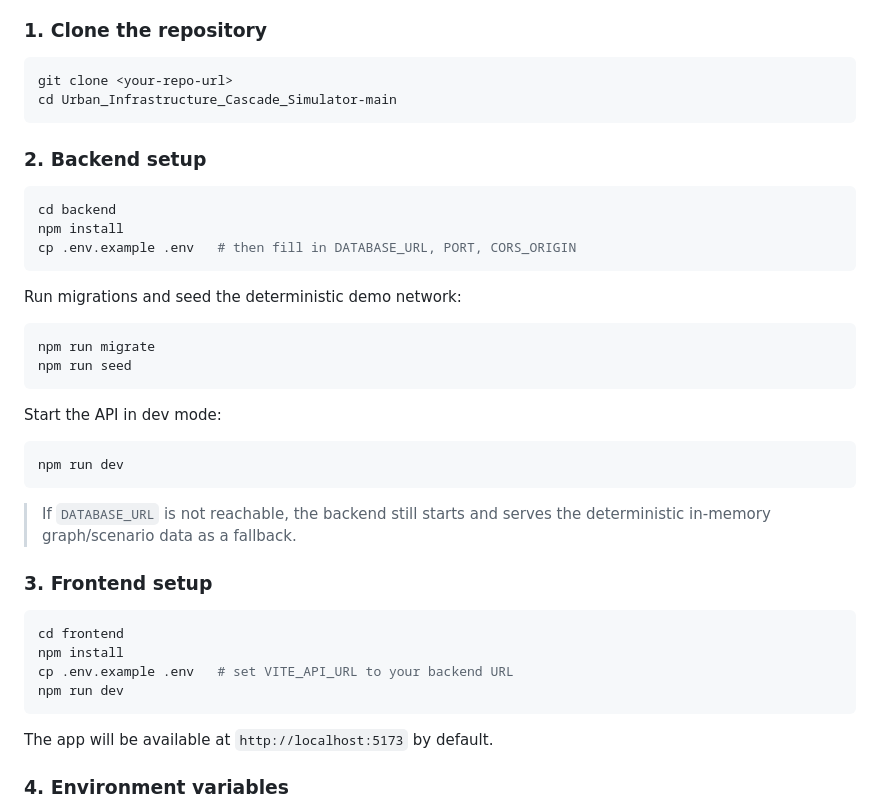
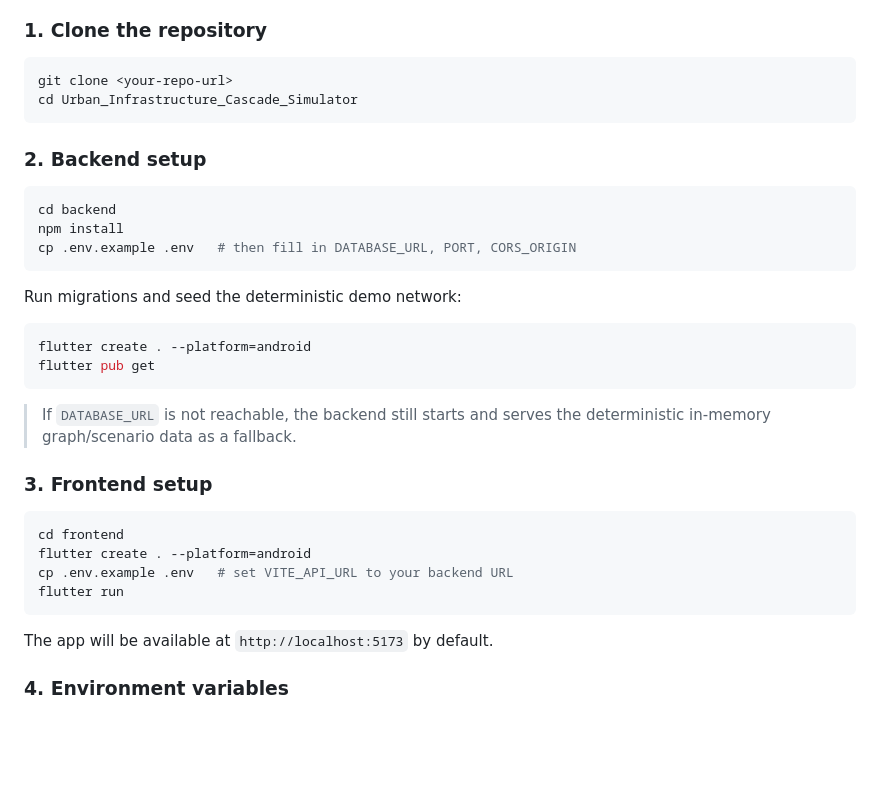
Before and after one commit to mr-d-luffy/Urban_Infrastructure_Cascade_Simulator, a Markdown page: README.md, the part around the change. Rendered like a GitHub page; blank space fills up the shorter version.

Commit message:
Revise README for Flutter setup instructions
Updated setup instructions for the Urban Infrastructure Cascade Simulator to reflect Flutter usage.

````diff
--- a/README.md
+++ b/README.md
@@ -252,7 +252,7 @@ compute:
 
 ```bash
 git clone <your-repo-url>
-cd Urban_Infrastructure_Cascade_Simulator-main
+cd Urban_Infrastructure_Cascade_Simulator
 ```
 
 ### 2. Backend setup
@@ -266,14 +266,8 @@ cp .env.example .env   # then fill in DATABASE_URL, PORT, CORS_ORIGIN
 Run migrations and seed the deterministic demo network:
 
 ```bash
-npm run migrate
-npm run seed
-```
-
-Start the API in dev mode:
-
-```bash
-npm run dev
+flutter create . --platform=android
+flutter pub get
 ```
 
 > If `DATABASE_URL` is not reachable, the backend still starts and serves
@@ -283,9 +277,9 @@ npm run dev
 
 ```bash
 cd frontend
-npm install
+flutter create . --platform=android
 cp .env.example .env   # set VITE_API_URL to your backend URL
-npm run dev
+flutter run
 ```
 
 The app will be available at `http://localhost:5173` by default.
````
